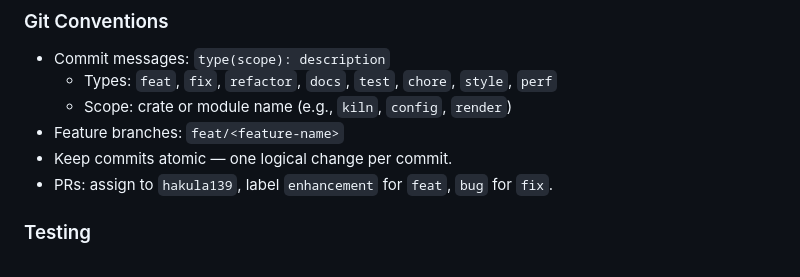
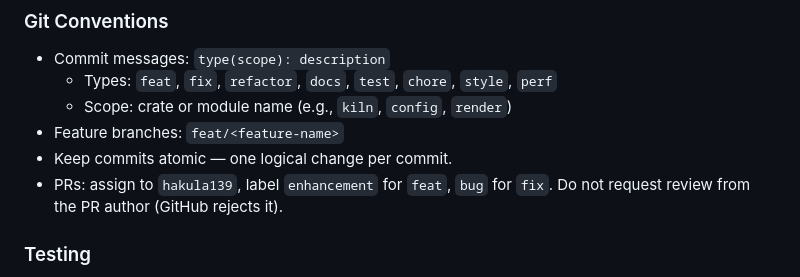
Before and after one commit to hakula139/kiln, a Markdown page: CLAUDE.md, the part around the change. GitHub-like rendering.

Commit message:
docs: note that GitHub rejects self-review requests on PRs

```diff
--- a/CLAUDE.md
+++ b/CLAUDE.md
@@ -131,7 +131,7 @@ kiln convert --source <dir> --dest <dir>          # Convert Hugo content to kiln
   - Scope: crate or module name (e.g., `kiln`, `config`, `render`)
 - Feature branches: `feat/<feature-name>`
 - Keep commits atomic — one logical change per commit.
-- PRs: assign to `hakula139`, label `enhancement` for `feat`, `bug` for `fix`.
+- PRs: assign to `hakula139`, label `enhancement` for `feat`, `bug` for `fix`. Do not request review from the PR author (GitHub rejects it).
 
 ### Testing
 
```
